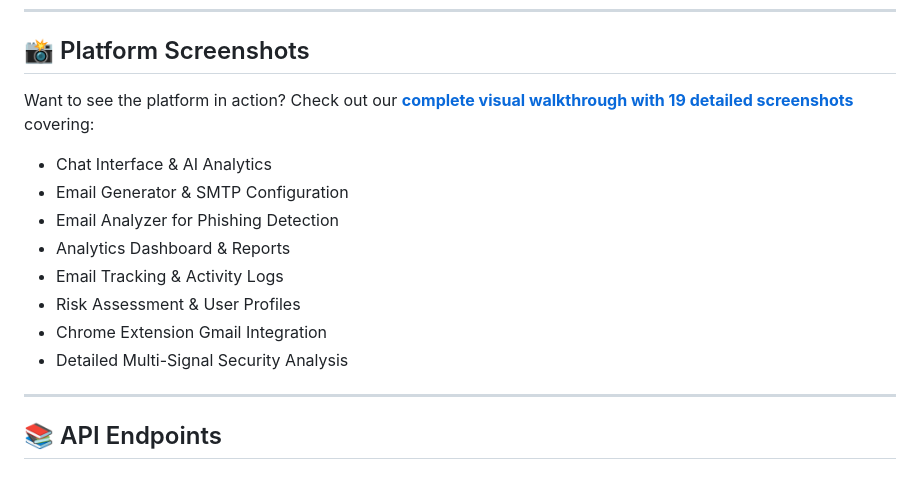
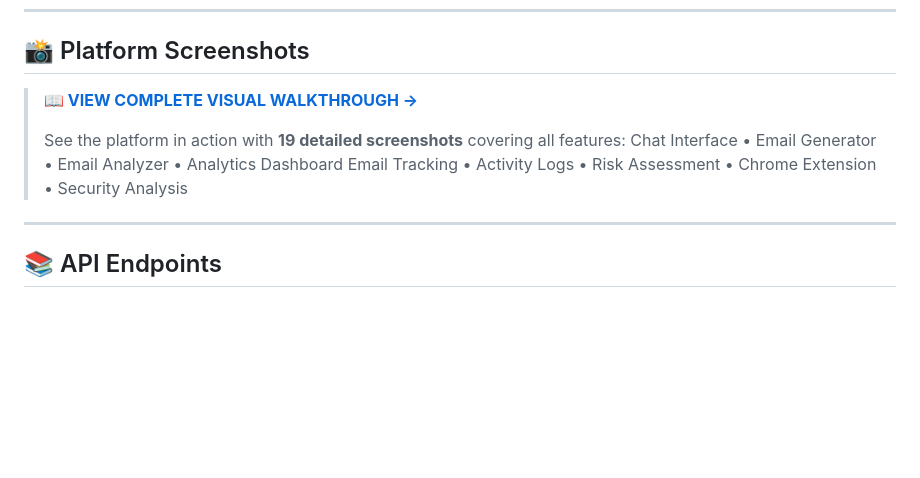
Before and after one commit to rachuzzzz/Phishy, a Markdown page: README.md, the part around the change. Rendered like a GitHub page; blank space fills up the shorter version.

Commit message:
docs: Enhance WORKING.md link visibility in README

```diff
--- a/README.md
+++ b/README.md
@@ -319,16 +319,11 @@ The extension displays:
 
 ## 📸 Platform Screenshots
 
-Want to see the platform in action? Check out our **[complete visual walkthrough with 19 detailed screenshots](WORKING.md)** covering:
-
-- Chat Interface & AI Analytics
-- Email Generator & SMTP Configuration
-- Email Analyzer for Phishing Detection
-- Analytics Dashboard & Reports
-- Email Tracking & Activity Logs
-- Risk Assessment & User Profiles
-- Chrome Extension Gmail Integration
-- Detailed Multi-Signal Security Analysis
+> **📖 [VIEW COMPLETE VISUAL WALKTHROUGH →](WORKING.md)**
+>
+> See the platform in action with **19 detailed screenshots** covering all features:
+> Chat Interface • Email Generator • Email Analyzer • Analytics Dashboard
+> Email Tracking • Activity Logs • Risk Assessment • Chrome Extension • Security Analysis
 
 ---
 
```
